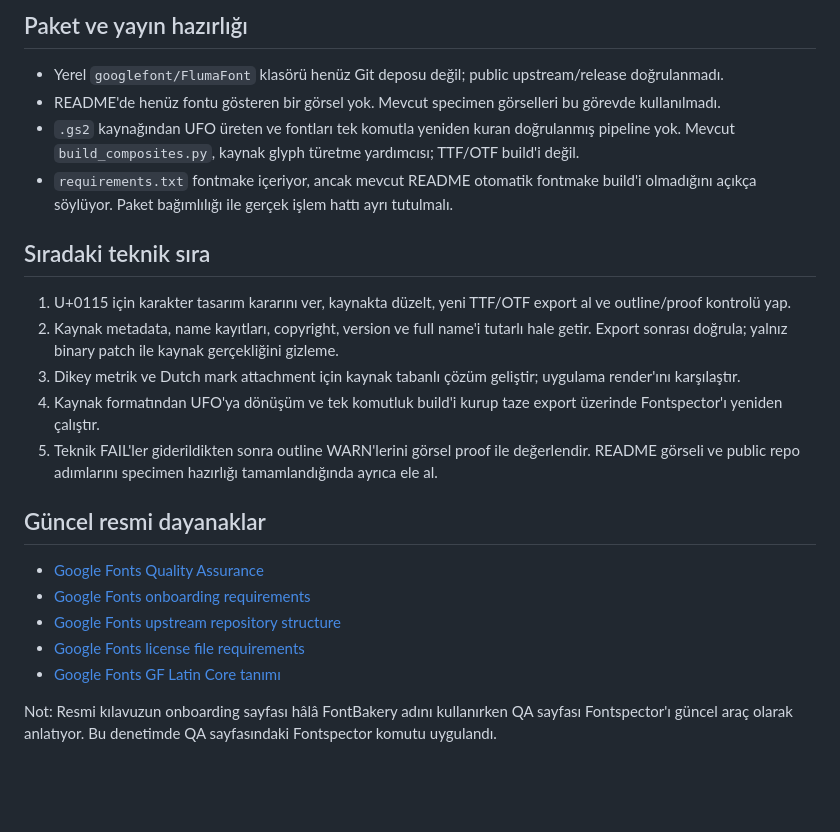
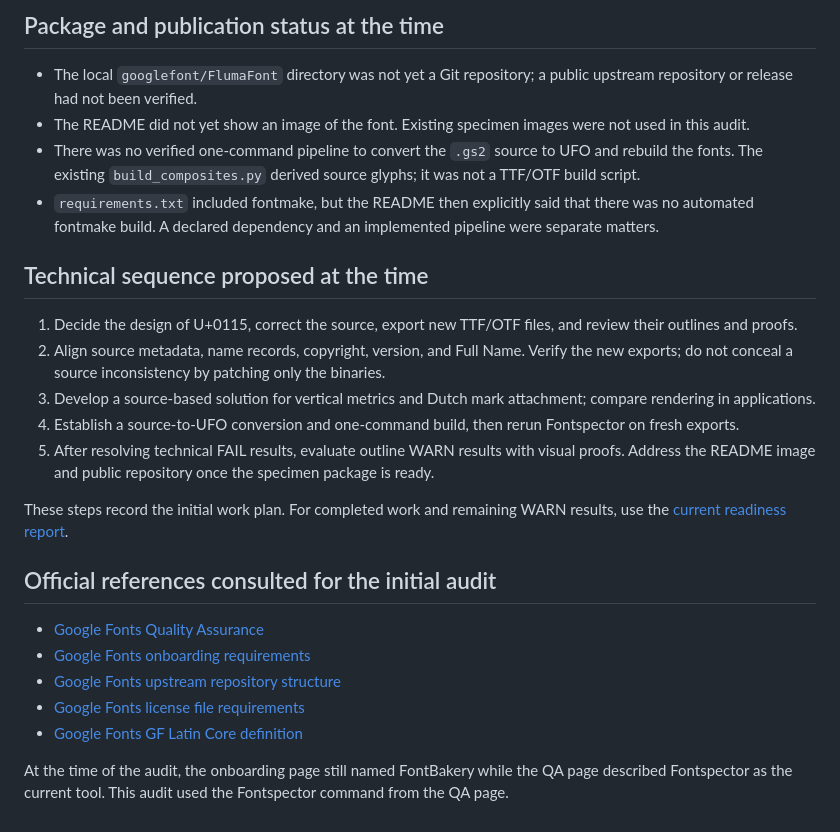
Before and after one commit to baturaykocatepe/Fluma-Font, a Markdown page: documentation/TECHNICAL_AUDIT-2026-09-30.md, the part around one of its changes. GitHub-like rendering; blank space fills up the shorter version.

```diff
--- a/documentation/TECHNICAL_AUDIT-2026-09-30.md
+++ b/documentation/TECHNICAL_AUDIT-2026-09-30.md
@@ -37,25 +39,27 @@ WARN tarafında özellikle contour direction, colinear/overlapping segments, sof
 
-## Paket ve yayın hazırlığı
+## Package and publication status at the time
 
-- Yerel `googlefont/FlumaFont` klasörü henüz Git deposu değil; public upstream/release doğrulanmadı.
-- README'de henüz fontu gösteren bir görsel yok. Mevcut specimen görselleri bu görevde kullanılmadı.
-- `.gs2` kaynağından UFO üreten ve fontları tek komutla yeniden kuran doğrulanmış pipeline yok. Mevcut `build_composites.py`, kaynak glyph türetme yardımcısı; TTF/OTF build'i değil.
-- `requirements.txt` fontmake içeriyor, ancak mevcut README otomatik fontmake build'i olmadığını açıkça söylüyor. Paket bağımlılığı ile gerçek işlem hattı ayrı tutulmalı.
+- The local `googlefont/FlumaFont` directory was not yet a Git repository; a public upstream repository or release had not been verified.
+- The README did not yet show an image of the font. Existing specimen images were not used in this audit.
+- There was no verified one-command pipeline to convert the `.gs2` source to UFO and rebuild the fonts. The existing `build_composites.py` derived source glyphs; it was not a TTF/OTF build script.
+- `requirements.txt` included fontmake, but the README then explicitly said that there was no automated fontmake build. A declared dependency and an implemented pipeline were separate matters.
 
-## Sıradaki teknik sıra
+## Technical sequence proposed at the time
 
-1. U+0115 için karakter tasarım kararını ver, kaynakta düzelt, yeni TTF/OTF export al ve outline/proof kontrolü yap.
-2. Kaynak metadata, name kayıtları, copyright, version ve full name'i tutarlı hale getir. Export sonrası doğrula; yalnız binary patch ile kaynak gerçekliğini gizleme.
-3. Dikey metrik ve Dutch mark attachment için kaynak tabanlı çözüm geliştir; uygulama render'ını karşılaştır.
-4. Kaynak formatından UFO'ya dönüşüm ve tek komutluk build'i kurup taze export üzerinde Fontspector'ı yeniden çalıştır.
-5. Teknik FAIL'ler giderildikten sonra outline WARN'lerini görsel proof ile değerlendir. README görseli ve public repo adımlarını specimen hazırlığı tamamlandığında ayrıca ele al.
+1. Decide the design of U+0115, correct the source, export new TTF/OTF files, and review their outlines and proofs.
+2. Align source metadata, name records, copyright, version, and Full Name. Verify the new exports; do not conceal a source inconsistency by patching only the binaries.
+3. Develop a source-based solution for vertical metrics and Dutch mark attachment; compare rendering in applications.
+4. Establish a source-to-UFO conversion and one-command build, then rerun Fontspector on fresh exports.
+5. After resolving technical FAIL results, evaluate outline WARN results with visual proofs. Address the README image and public repository once the specimen package is ready.
 
-## Güncel resmi dayanaklar
+These steps record the initial work plan. For completed work and remaining WARN results, use the [current readiness report](TECHNICAL_READINESS-2026-09-30.md).
+
+## Official references consulted for the initial audit
 
 - [Google Fonts Quality Assurance](https://googlefonts.github.io/gf-guide/qa.html)
 - [Google Fonts onboarding requirements](https://googlefonts.github.io/gf-guide/onboarding.html)
 - [Google Fonts upstream repository structure](https://googlefonts.github.io/gf-guide/upstream.html)
 - [Google Fonts license file requirements](https://googlefonts.github.io/gf-guide/license-file.html)
-- [Google Fonts GF Latin Core tanımı](https://github.com/googlefonts/glyphsets/blob/main/GLYPHSETS.md#gf-latin-core)
+- [Google Fonts GF Latin Core definition](https://github.com/googlefonts/glyphsets/blob/main/GLYPHSETS.md#gf-latin-core)
 
-Not: Resmi kılavuzun onboarding sayfası hâlâ FontBakery adını kullanırken QA sayfası Fontspector'ı güncel araç olarak anlatıyor. Bu denetimde QA sayfasındaki Fontspector komutu uygulandı.
+At the time of the audit, the onboarding page still named FontBakery while the QA page described Fontspector as the current tool. This audit used the Fontspector command from the QA page.
```
Also changed, not shown: other parts of documentation/TECHNICAL_AUDIT-2026-09-30.md (+26 -24 lines).
